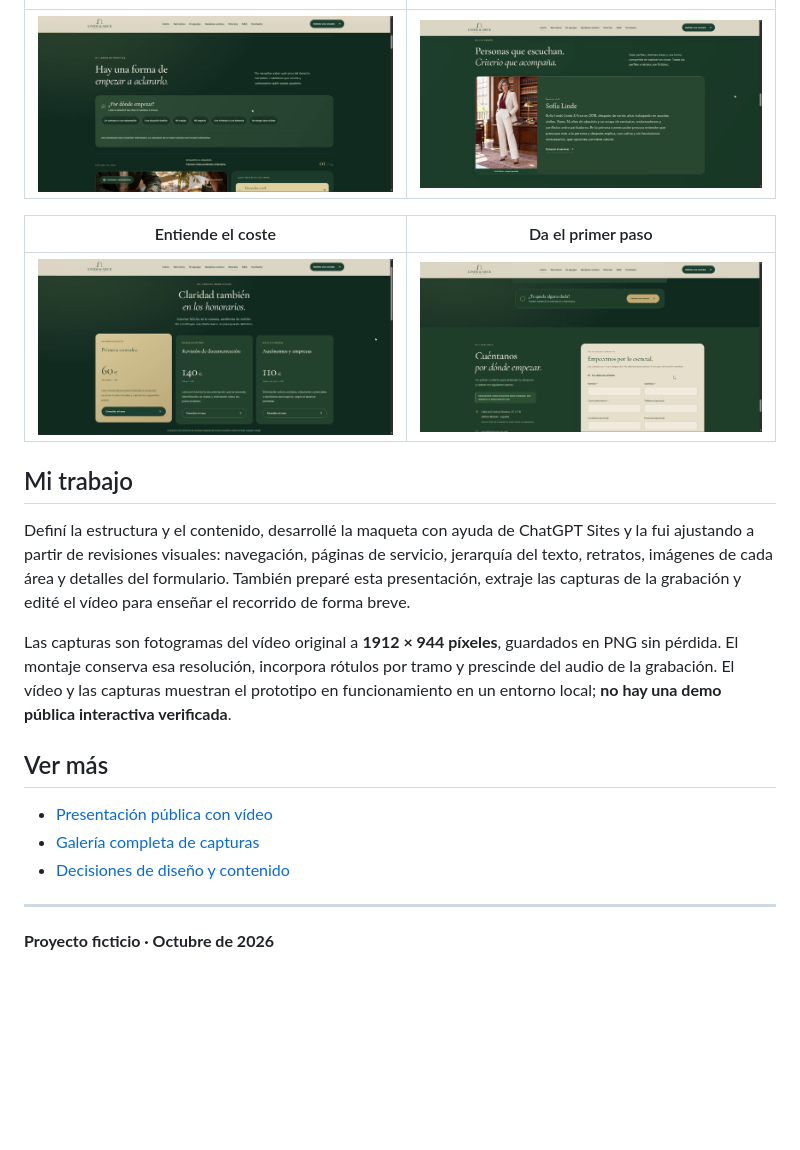
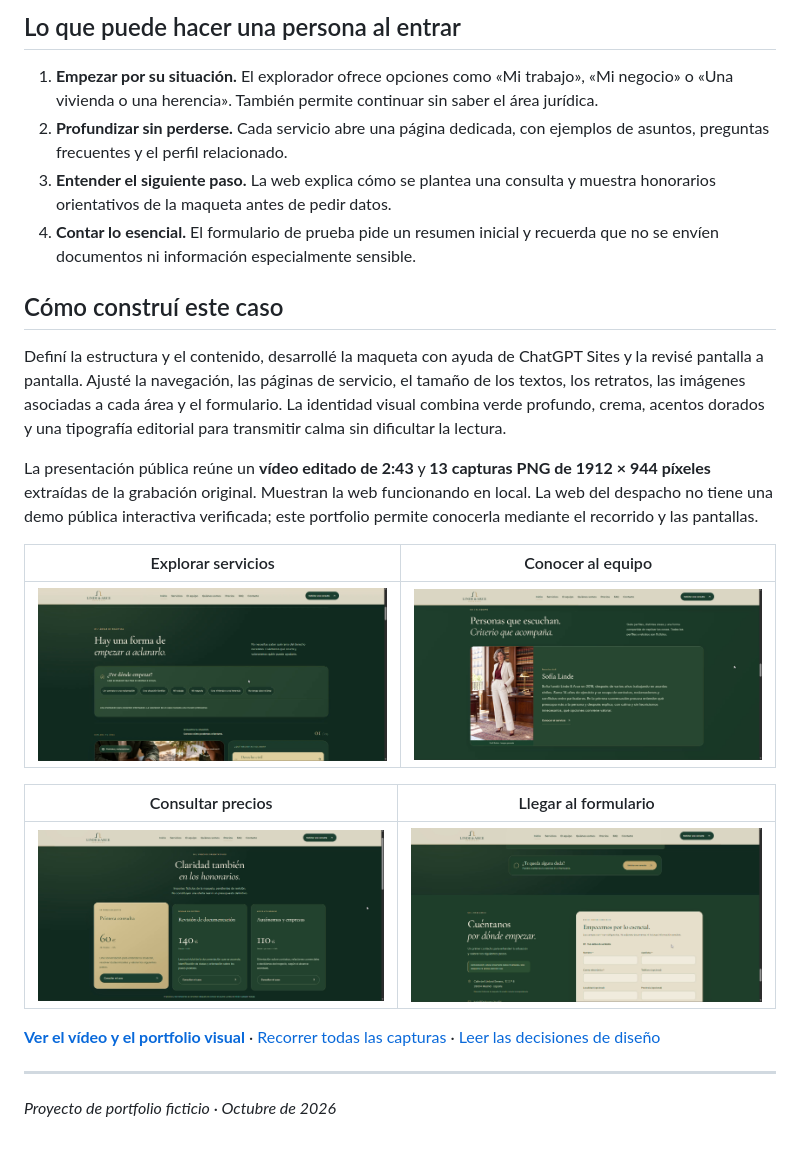
Before and after one commit to unai-598/portfolio-linde-arce-abogados, a Markdown page: README.md, the part around one of its changes. GitHub-like rendering; blank space fills up the shorter version.

```diff
--- a/README.md
+++ b/README.md
@@ -27,5 +55,19 @@ Diseñar una experiencia que inspire confianza desde la primera pantalla y ayude
+## Lo que puede hacer una persona al entrar
+
+1. **Empezar por su situación.** El explorador ofrece opciones como «Mi trabajo», «Mi negocio» o «Una vivienda o una herencia». También permite continuar sin saber el área jurídica.
+2. **Profundizar sin perderse.** Cada servicio abre una página dedicada, con ejemplos de asuntos, preguntas frecuentes y el perfil relacionado.
+3. **Entender el siguiente paso.** La web explica cómo se plantea una consulta y muestra honorarios orientativos de la maqueta antes de pedir datos.
+4. **Contar lo esencial.** El formulario de prueba pide un resumen inicial y recuerda que no se envíen documentos ni información especialmente sensible.
+
+## Cómo construí este caso
+
+Definí la estructura y el contenido, desarrollé la maqueta con ayuda de ChatGPT Sites y la revisé pantalla a pantalla. Ajusté la navegación, las páginas de servicio, el tamaño de los textos, los retratos, las imágenes asociadas a cada área y el formulario. La identidad visual combina verde profundo, crema, acentos dorados y una tipografía editorial para transmitir calma sin dificultar la lectura.
+
+La presentación pública reúne un **vídeo editado de 2:43** y **13 capturas PNG de 1912 × 944 píxeles** extraídas de la grabación original. Muestran la web funcionando en local. La web del despacho no tiene una demo pública interactiva verificada; este portfolio permite conocerla mediante el recorrido y las pantallas.
+
+| Explorar servicios | Conocer al equipo |
 | --- | --- |
 | [![Explorador de servicios](assets/capturas/02-servicios.png)](assets/capturas/02-servicios.png) | [![Equipo](assets/capturas/05-equipo.png)](assets/capturas/05-equipo.png) |
 
-| Entiende el coste | Da el primer paso |
+| Consultar precios | Llegar al formulario |
 | --- | --- |
@@ -33,16 +75,6 @@ Diseñar una experiencia que inspire confianza desde la primera pantalla y ayude
 
-## Mi trabajo
-
-Definí la estructura y el contenido, desarrollé la maqueta con ayuda de ChatGPT Sites y la fui ajustando a partir de revisiones visuales: navegación, páginas de servicio, jerarquía del texto, retratos, imágenes de cada área y detalles del formulario. También preparé esta presentación, extraje las capturas de la grabación y edité el vídeo para enseñar el recorrido de forma breve.
-
-Las capturas son fotogramas del vídeo original a **1912 × 944 píxeles**, guardados en PNG sin pérdida. El montaje conserva esa resolución, incorpora rótulos por tramo y prescinde del audio de la grabación. El vídeo y las capturas muestran el prototipo en funcionamiento en un entorno local; **no hay una demo pública interactiva verificada**.
-
-## Ver más
-
-- [Presentación pública con vídeo](https://unai-598.github.io/portfolio-linde-arce-abogados/)
-- [Galería completa de capturas](CAPTURAS.md)
-- [Decisiones de diseño y contenido](PROYECTO.md)
+**[Ver el vídeo y el portfolio visual](https://unai-598.github.io/portfolio-linde-arce-abogados/)** · [Recorrer todas las capturas](CAPTURAS.md) · [Leer las decisiones de diseño](PROYECTO.md)
 
 ---
 
-**Proyecto ficticio · Octubre de 2026**
+*Proyecto de portfolio ficticio · Octubre de 2026*
```
Also changed, not shown: other parts of README.md (+42 -14 lines).
